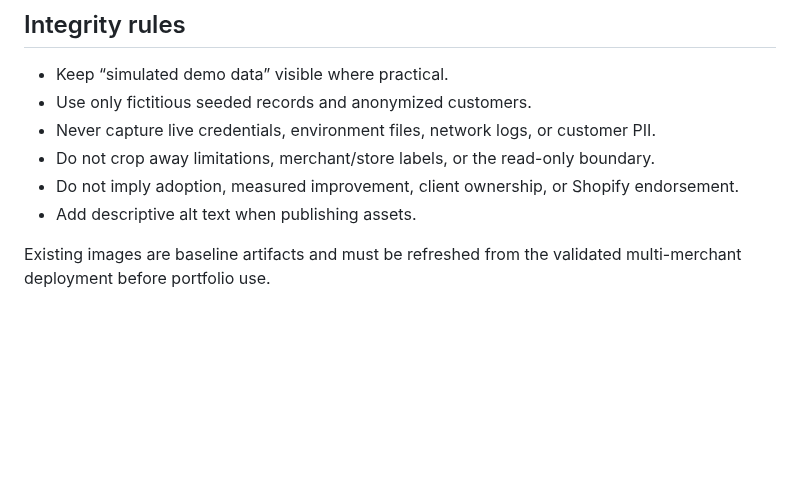
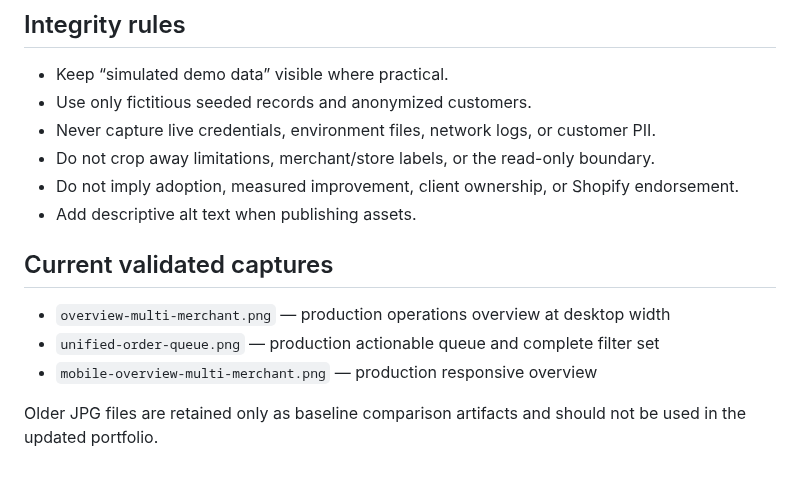
Before and after one commit to umeanougo/storeops-copilot, a Markdown page: docs/screenshots.md, the part around the change. GitHub-like rendering; blank space fills up the shorter version.

```diff
--- a/docs/screenshots.md
+++ b/docs/screenshots.md
@@ -25,4 +25,10 @@ Use a 1440 × 1000 desktop viewport and 390 × 844 mobile viewport. Keep simulat
 - Do not imply adoption, measured improvement, client ownership, or Shopify endorsement.
 - Add descriptive alt text when publishing assets.
 
-Existing images are baseline artifacts and must be refreshed from the validated multi-merchant deployment before portfolio use.
+## Current validated captures
+
+- `overview-multi-merchant.png` — production operations overview at desktop width
+- `unified-order-queue.png` — production actionable queue and complete filter set
+- `mobile-overview-multi-merchant.png` — production responsive overview
+
+Older JPG files are retained only as baseline comparison artifacts and should not be used in the updated portfolio.
```
Also changed, not shown: README.md (+6 -0 lines), docs/implementation-checklist.md (+12 -12 lines), docs/screenshots/mobile-overview-multi-merchant.png (added), docs/screenshots/overview-multi-merchant.png (added), docs/screenshots/unified-order-queue.png (added).
